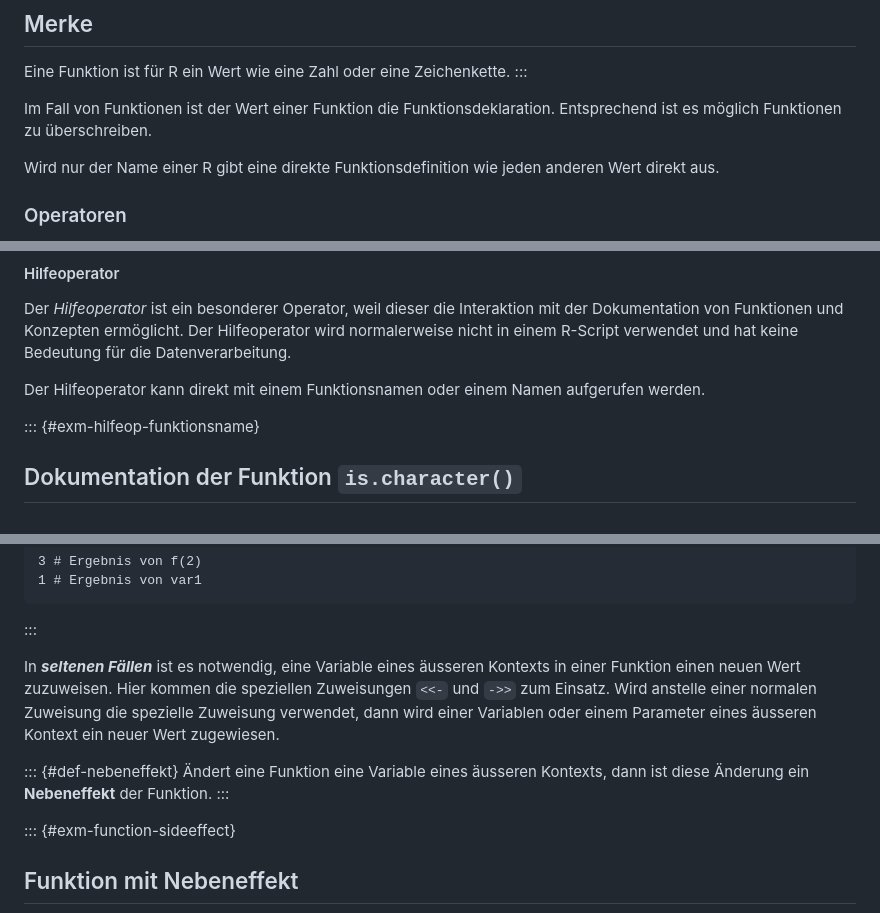
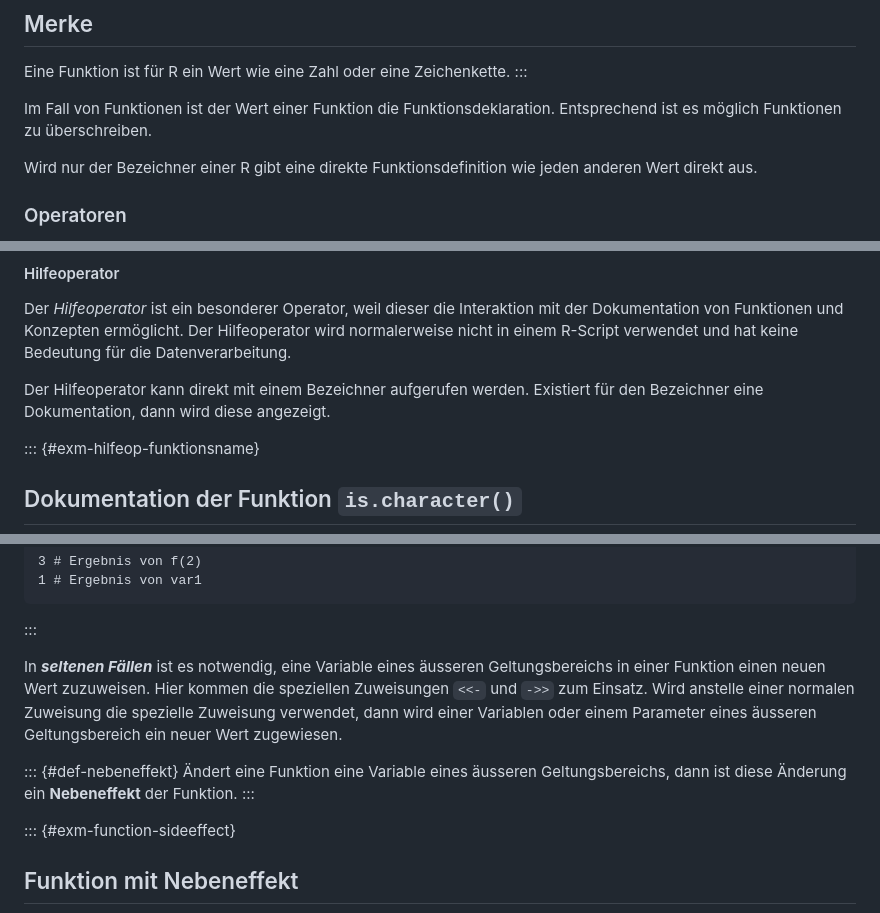
Before and after one commit to dxiai/dxi-r, a Markdown page: kapitel/variablen/kapitel.md, 3 parts joined by grey strips. Drawn GitHub-style.

````diff
--- a/kapitel/variablen/kapitel.md
+++ b/kapitel/variablen/kapitel.md
@@ -50,7 +52,7 @@ Eine Funktion ist für R ein Wert wie eine Zahl oder eine Zeichenkette.
 
 Im Fall von Funktionen ist der Wert einer Funktion die Funktionsdeklaration. Entsprechend ist es möglich Funktionen zu überschreiben.
 
-Wird nur der Name einer R gibt eine direkte Funktionsdefinition wie jeden anderen Wert direkt aus.
+Wird nur der Bezeichner einer R gibt eine direkte Funktionsdefinition wie jeden anderen Wert direkt aus.
 
 ### Operatoren
 
@@ -122,7 +124,7 @@ Der Ausführenoperator (`()`) gilt in R offiziell nicht als Operator, weil diese
 
 Der *Hilfeoperator* ist ein besonderer Operator, weil dieser die Interaktion mit der Dokumentation von Funktionen und Konzepten ermöglicht. Der Hilfeoperator wird normalerweise nicht in einem R-Script verwendet und hat keine Bedeutung für die Datenverarbeitung.
 
-Der Hilfeoperator kann direkt mit einem Funktionsnamen oder einem Namen aufgerufen werden.
+Der Hilfeoperator kann direkt mit einem Bezeichner aufgerufen werden. Existiert für den Bezeichner eine Dokumentation, dann wird diese angezeigt.
 
 ::: {#exm-hilfeop-funktionsname}
 ## Dokumentation der Funktion `is.character()`
@@ -250,10 +258,10 @@ var1
 ```
 :::
 
-In ***seltenen Fällen*** ist es notwendig, eine Variable eines äusseren Kontexts in einer Funktion einen neuen Wert zuzuweisen. Hier kommen die speziellen Zuweisungen `<<-` und `->>` zum Einsatz. Wird anstelle einer normalen Zuweisung die spezielle Zuweisung verwendet, dann wird einer Variablen oder einem Parameter eines äusseren Kontext ein neuer Wert zugewiesen.
+In ***seltenen Fällen*** ist es notwendig, eine Variable eines äusseren Geltungsbereichs in einer Funktion einen neuen Wert zuzuweisen. Hier kommen die speziellen Zuweisungen `<<-` und `->>` zum Einsatz. Wird anstelle einer normalen Zuweisung die spezielle Zuweisung verwendet, dann wird einer Variablen oder einem Parameter eines äusseren Geltungsbereich ein neuer Wert zugewiesen.
 
 ::: {#def-nebeneffekt}
-Ändert eine Funktion eine Variable eines äusseren Kontexts, dann ist diese Änderung ein **Nebeneffekt** der Funktion.
+Ändert eine Funktion eine Variable eines äusseren Geltungsbereichs, dann ist diese Änderung ein **Nebeneffekt** der Funktion.
 :::
 
 ::: {#exm-function-sideeffect}
````
Also changed, not shown: other parts of kapitel/variablen/kapitel.md (+32 -19 lines), kapitel/tool-chain/language.md (+12 -8 lines).
